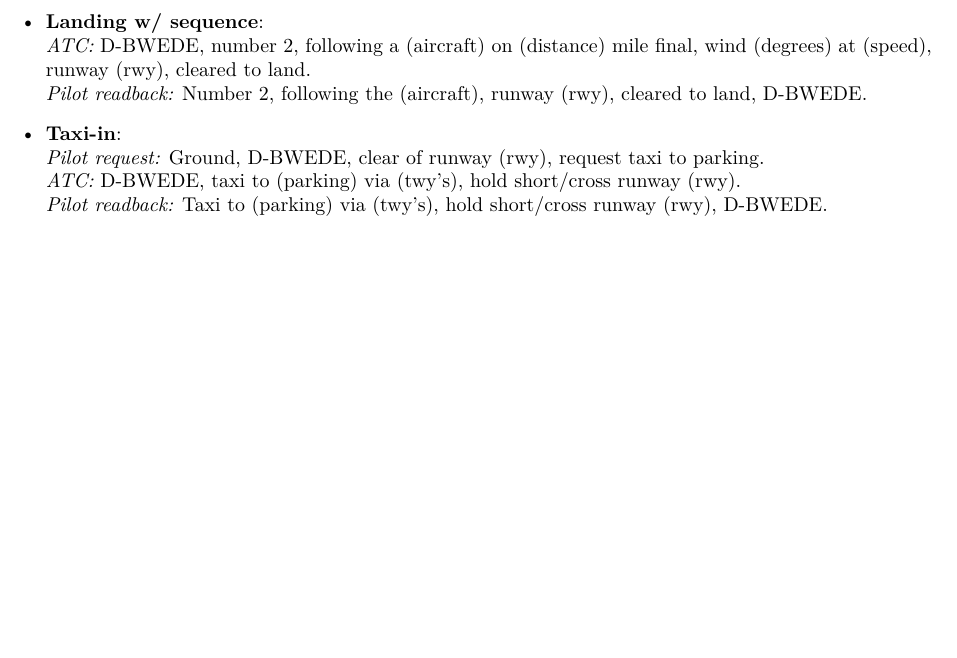
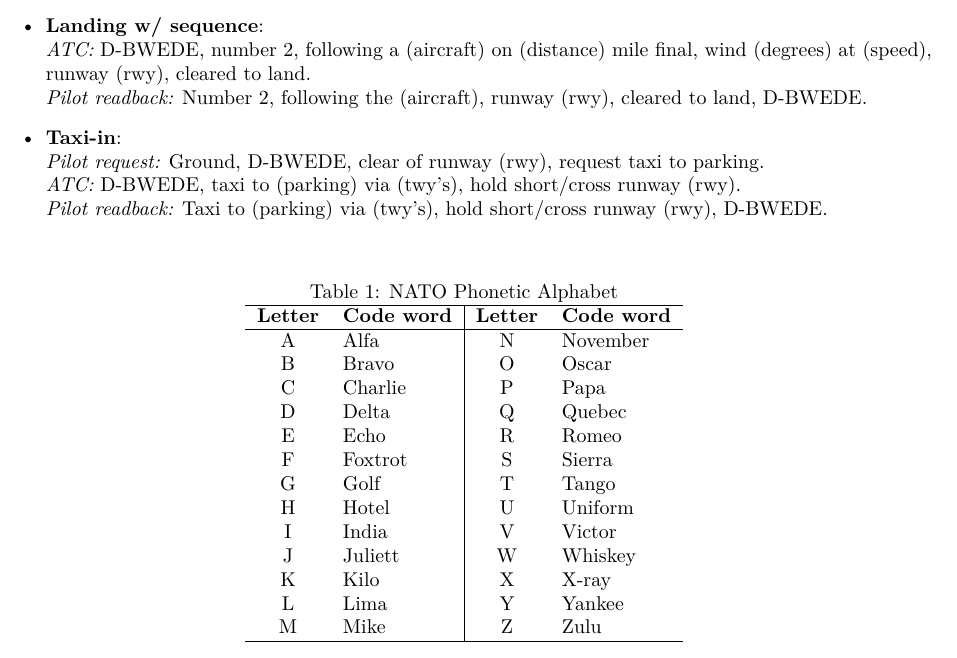
Before and after one commit to wedesoft/ivao-cheat, a LaTeX document (ivao-cheat.tex): part of page 2 of 2, cut so that both start at the same text, the shorter picture padded with empty space. Compiled offline with XeLaTeX.

Commit message:
Add radio alphabet

```diff
--- a/ivao-cheat.tex
+++ b/ivao-cheat.tex
@@ -66,4 +66,31 @@
 \textit{ATC:} \callsign, taxi to (parking) via (twy’s), hold short/cross runway (rwy). \\
 \textit{Pilot readback:} Taxi to (parking) via (twy’s), hold short/cross runway (rwy), \callsign.
 \end{itemize}
+
+\begin{table}[htbp]
+    \centering
+    \caption{NATO Phonetic Alphabet}
+    \label{tab:radio-alphabet}
+    \begin{tabular}{cl|cl}
+        \hline
+        \textbf{Letter} & \textbf{Code word} &
+        \textbf{Letter} & \textbf{Code word} \\
+        \hline
+        A & Alfa     & N & November \\
+        B & Bravo    & O & Oscar    \\
+        C & Charlie  & P & Papa     \\
+        D & Delta    & Q & Quebec   \\
+        E & Echo     & R & Romeo    \\
+        F & Foxtrot  & S & Sierra   \\
+        G & Golf     & T & Tango    \\
+        H & Hotel    & U & Uniform  \\
+        I & India    & V & Victor   \\
+        J & Juliett  & W & Whiskey  \\
+        K & Kilo     & X & X-ray    \\
+        L & Lima     & Y & Yankee   \\
+        M & Mike     & Z & Zulu     \\
+        \hline
+    \end{tabular}
+\end{table}
+
 \end{document}
```
